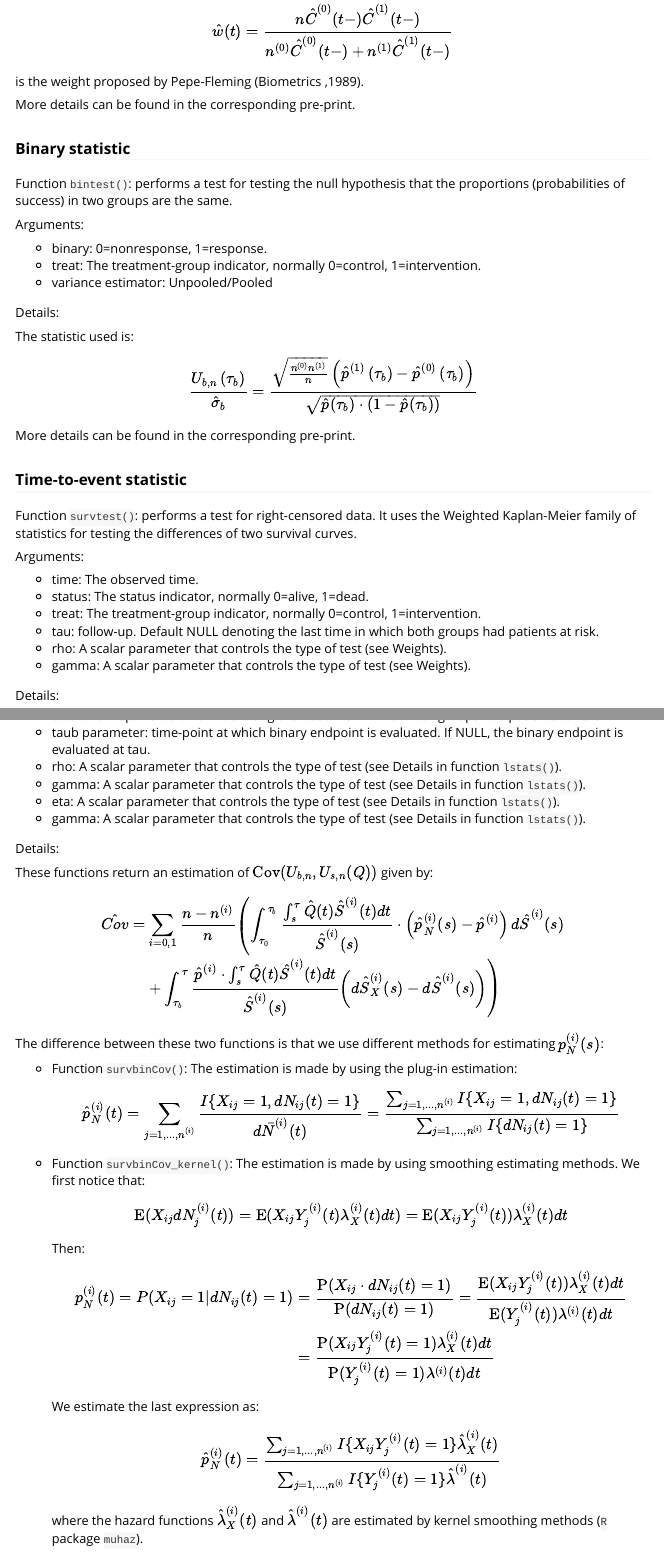
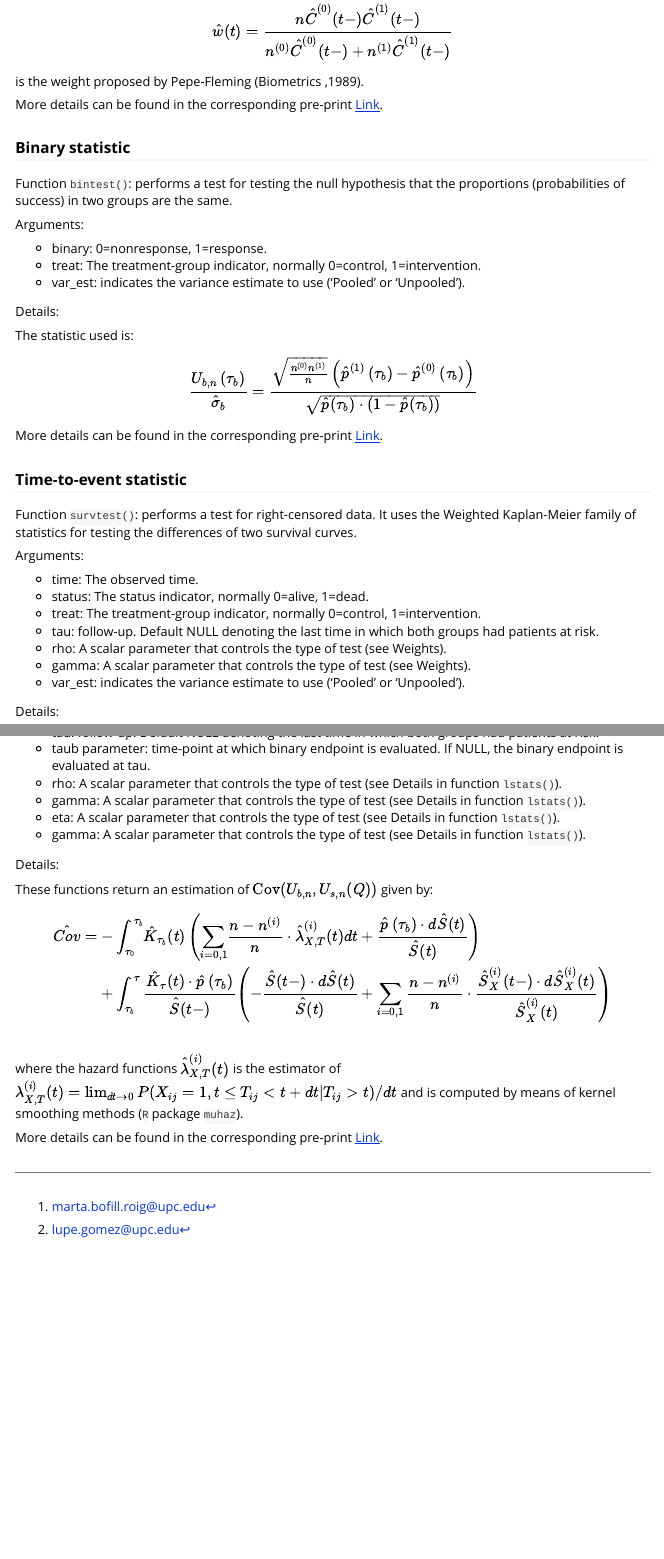
Before and after one commit to MartaBofillRoig/SurvBin, an R Markdown document (vignettes/SurvBinary_Vignette.Rmd): the page in a window 1100 px wide, from 1620 px down before the commit and from 1820 px down after it, so that both start at the same text, and a second part further down, joined at a grey line. The pictures show the output file vignettes/SurvBinary_Vignette.html that the author committed with the source, opened offline; long lines of code are wrapped.

Commit message:
add link preprint

```diff
--- a/vignettes/SurvBinary_Vignette.Rmd
+++ b/vignettes/SurvBinary_Vignette.Rmd
@@ -96,7 +95,7 @@ Arguments:
 
 - binary: 0=nonresponse, 1=response.
 - treat: The treatment-group indicator, normally 0=control, 1=intervention.
-- variance estimator: Unpooled/Pooled
+- var_est: indicates the variance estimate to use ('Pooled' or 'Unpooled').
 
 Details:
 
@@ -105,7 +104,7 @@ The statistic used is:
 	\frac{U_{b,n}\left(\tau_b\right)}{\hat{\sigma}_b} &=& \frac{\sqrt{\frac{n^{(0)}n^{(1)}}{n}} \left(\hat{p}^{(1)}\left(\tau_b\right)  -  \hat{p}^{(0)}\left(\tau_b\right)\right)}{\sqrt{\hat{p}(\tau_b)\cdot\left( 1-\hat{p}(\tau_b)\right)}}
 \end{eqnarray}
 
-More details can be found in the corresponding pre-print [Link](https://arxiv.org/abs/2002.01369)..
+More details can be found in the corresponding pre-print [Link](https://arxiv.org/abs/2002.01369).
 
 ### Time-to-event statistic
 
@@ -119,7 +118,7 @@ Arguments:
 - tau: follow-up. Default NULL denoting the last time in which both groups had patients at risk.
 - rho: A scalar parameter that controls the type of test (see Weights).
 - gamma: A scalar parameter that controls the type of test (see Weights).
-
+- var_est: indicates the variance estimate to use ('Pooled' or 'Unpooled').
 
 Details:
 
@@ -148,37 +147,22 @@ Arguments:
   - eta: A scalar parameter that controls the type of test (see Details in function `lstats()`).
   - gamma: A scalar parameter that controls the type of test (see Details in function `lstats()`).
 
+
 Details:
 
 These functions return an estimation of $\mathrm{Cov}(U_{b,n}, U_{s,n}(Q))$ given by:
 
 \begin{eqnarray*}
-\hat{Cov} &=& \sum_{i=0,1} \frac{n-n^{(i)}}{n} \left(
-    \int_{\tau_0}^{\tau_b}   \frac{\int_{s}^{\tau} \hat{Q}(t) \hat{S}^{(i)}(t)dt}{\hat{S}^{(i)}(s)} \cdot \left(\hat{p}_N^{(i)}(s)-\hat{p}^{(i)}  \right) d\hat{S}^{(i)}(s) \right. \\
-    && \left. + \int_{\tau_b}^{\tau}
-    \frac{\hat{p}^{(i)} \cdot \int_{s}^{\tau} \hat{Q}(t) \hat{S}^{(i)}(t)dt }{\hat{S}^{(i)}(s) }\left( d\hat{S}_X^{(i)}(s) -d\hat{S}^{(i)}(s)\right) \right)
+		\hat{Cov}  &=&
+		-  \int_{\tau_0}^{\tau_b} \hspace{-1mm} \hat{K}_{\tau_b}(t)
+		\left(
+		\sum_{i=0,1} \hspace{-1mm}\frac{n-n^{(i)}}{n} \cdot \hat{\lambda}_{X,T}^{(i)}(t)dt+ \frac{\hat{p}\left(\tau_b\right) \cdot d\hat{S}(t) }{\hat{S}(t)} \right)
+		\nonumber\\
+		&& +  \int_{\tau_b}^{\tau}
+		\frac{\hat{K}_{\tau}(t) \cdot\hat{p}\left(\tau_b\right)}{\hat{S}(t-) }  \left( - \frac{\hat{S}(t-) \cdot d\hat{S}(t)}{\hat{S}(t)}
+		+ \sum_{i=0,1} \frac{n-n^{(i)}}{n} \cdot \frac{\hat{S}_X^{(i)}(t-)\cdot d\hat{S}_X^{(i)}(t)}{\hat{S}_X^{(i)}(t)}
+		\right)
 \end{eqnarray*}
+where the hazard functions $\hat{\lambda}_{X,T}^{(i)}(t)$  is the estimator of 	$\lambda_{X,T}^{(i)}(t) = \lim_{dt\rightarrow0} P(X_{ij}=1, t\leq T_{ij} < t +dt |T_{ij}>t)/dt$ and  is computed by means of kernel smoothing methods (`R` package `muhaz`).
 
-The difference between these two functions is that we use different methods for estimating $p_N^{(i)}(s)$:
-
-  - Function `survbinCov()`: The estimation is made by using the plug-in estimation:
-  \begin{eqnarray*}
-  		\hat{p}_N^{(i)}(t) &=& \displaystyle \sum_{j=1,...,n^{(i)}} \frac{ I\{X_{ij}=1, dN_{ij}(t)=1 \}}{d\bar{N}^{(i)}(t)} =  \frac{\sum_{j=1,...,n^{(i)}} I\{X_{ij}=1, dN_{ij}(t)=1 \}}{\sum_{j=1,...,n^{(i)}} I\{dN_{ij}(t)=1 \}}
-  	\end{eqnarray*}
-
-- Function `survbinCov_kernel()`: The estimation is made by using smoothing estimating methods. We first notice that:
-  \begin{eqnarray*}
-  		\mathrm{E}(X_{ij} dN_{j}^{(i)}(t)) &=& \mathrm{E}(X_{ij}Y_{j}^{(i)}(t)\lambda_X^{(i)}(t)dt) = \mathrm{E}(X_{ij}Y_{j}^{(i)}(t))\lambda_X^{(i)}(t)dt
-  	\end{eqnarray*}
-Then:
-\begin{eqnarray*}
-  		p_N^{(i)}(t)=P(X_{ij}=1| dN_{ij}(t)=1) &=& \frac{\mathrm{P}(X_{ij} \cdot dN_{ij}(t)=1)}{\mathrm{P}(dN_{ij}(t)=1)} = \frac{\mathrm{E}(X_{ij}Y_{j}^{(i)}(t))\lambda_X^{(i)}(t)dt }{\mathrm{E}(Y_{j}^{(i)}(t))\lambda^{(i)}(t)dt } \\
-  		&=& \frac{\mathrm{P}(X_{ij}Y_{j}^{(i)}(t)=1)\lambda_X^{(i)}(t)dt }{\mathrm{P}(Y_{j}^{(i)}(t)=1)\lambda^{(i)}(t)dt }
-\end{eqnarray*}
-We estimate the last expression as:
-\begin{eqnarray*}
-  		\hat{p}_N^{(i)}(t)=  \frac{\sum_{j=1,...,n^{(i)}}I\{X_{ij}Y_{j}^{(i)}(t)=1\}\hat{\lambda}_X^{(i)}(t)  }{\sum_{j=1,...,n^{(i)}}I\{Y_{j}^{(i)}(t)=1\}\hat{\lambda}^{(i)}(t)  }
-\end{eqnarray*}
-where the hazard functions $\hat{\lambda}_X^{(i)}(t)$ and  $\hat{\lambda}^{(i)}(t)$ are estimated by kernel smoothing methods (`R` package `muhaz`).
-
-More details can be found in the corresponding pre-print [Link](https://arxiv.org/abs/2002.01369)..
+More details can be found in the corresponding pre-print [Link](https://arxiv.org/abs/2002.01369).
```
Also changed, not shown: vignettes/SurvBinary_Vignette.html, vignettes/SurvBinary_Vignette.Rmd (7 more changed lines).
